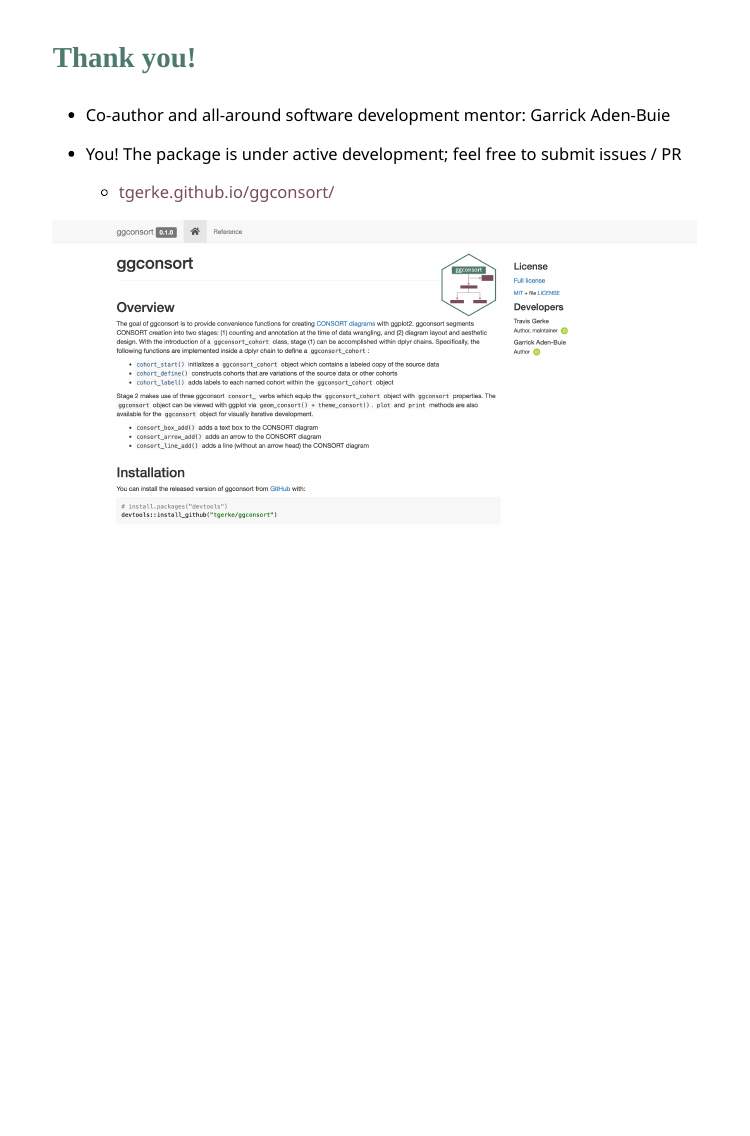
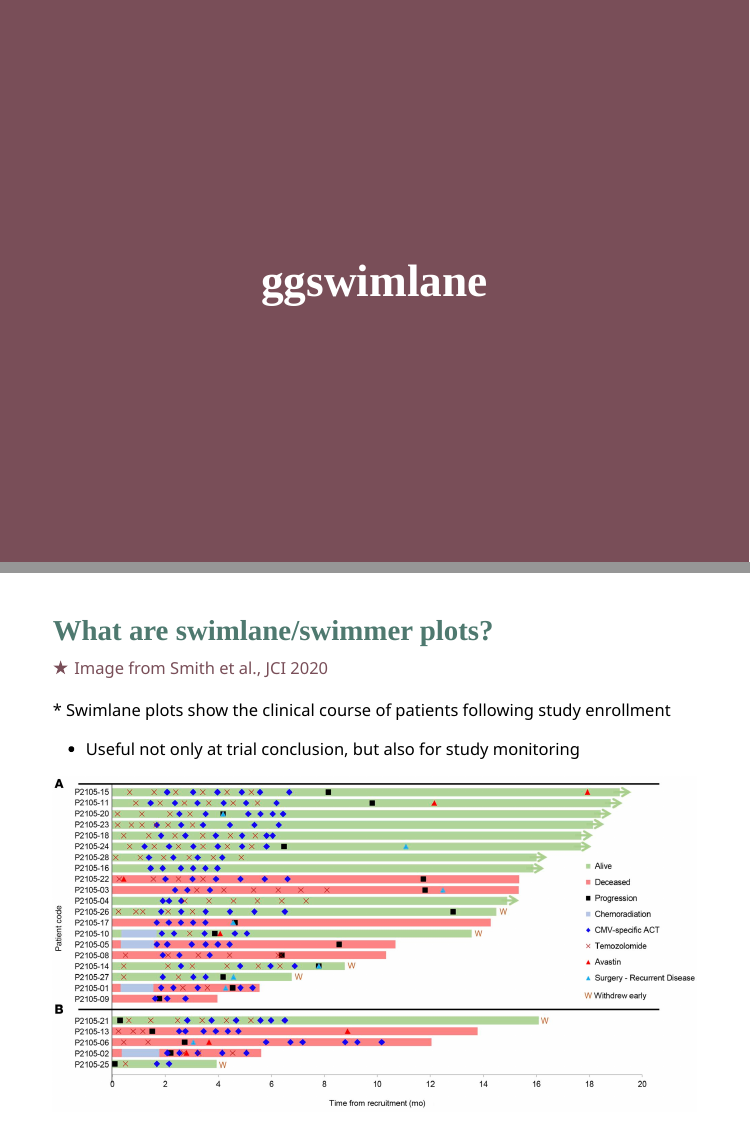
Before and after one commit to tgerke/msk-useR-2022-06, an R Markdown document (index.Rmd): page 32 of 32 before the commit and pages 33 and 34 of 34 after it, the two joined at a grey line. The pictures show the slides in the output file index.html that the author committed with the source; the slides are laid out offline by our stand-in for remark.js, each with all of its steps uncovered, in fonts that may differ from those the slides ask for, and without slide numbers, shadows or browser add-ons; a font, style sheet, LaTeX package, included part or bibliography that could not be used is replaced or left out.

Commit message:
add ggswimlane intro

````diff
--- a/index.Rmd
+++ b/index.Rmd
@@ -803,5 +803,5 @@ A final ggconsort function I'll point out is called cohort_pull. You can use thi
 
-* You! The package is under active development; feel free to submit issues / PR
+* Thanks to you! The package is under active development; feel free to submit issues / PR
   * [tgerke.github.io/ggconsort/](https://tgerke.github.io/ggconsort/)
 
 .h-center.w-90[
@@ -811,6 +811,28 @@ A final ggconsort function I'll point out is called cohort_pull. You can use thi
 ???
 
 A special thanks to my co-author on this package Garrick Aden-Buie, who provided critically important feedback and ideas about how this package should behave, and who I'm very lucky to have as a friend and software development mentor to me. Lastly, thanks to you all for listening and hopefully picking up the package and trying it out. As I mention here, it is under active development, and I'm still working to round out some of the documentation. I'll look forward to hearing feedback on your experience, reach out any time. Thanks!
+
+---
+class: inverse, middle, center
+
+# ggswimlane
+
+---
+### What are swimlane/swimmer plots?
+.h2-subtitle[★ Image from Smith et al., JCI 2020]
+
+<br>
+* Swimlane plots show the clinical course of patients following study enrollment
+
+* Useful not only at trial conclusion, but also for study monitoring
+
+<!-- image source https://www.jci.org/articles/view/138649/figure/4 -->
+
+.h-center.w-60[
+![](images/jci-swimlane.png)
+]
+
+
 
 
 ```{css, echo = FALSE}
````
Also changed, not shown: images/jci-swimlane.png (added), index.html, index.Rmd (4 more changed lines).
